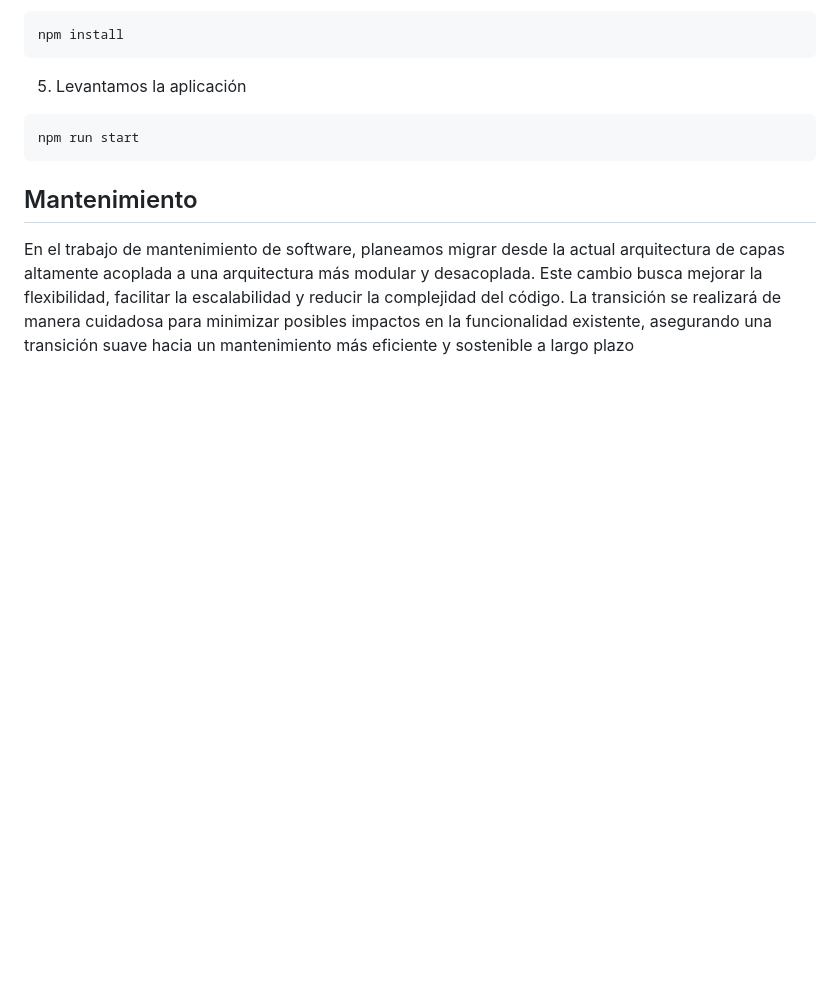
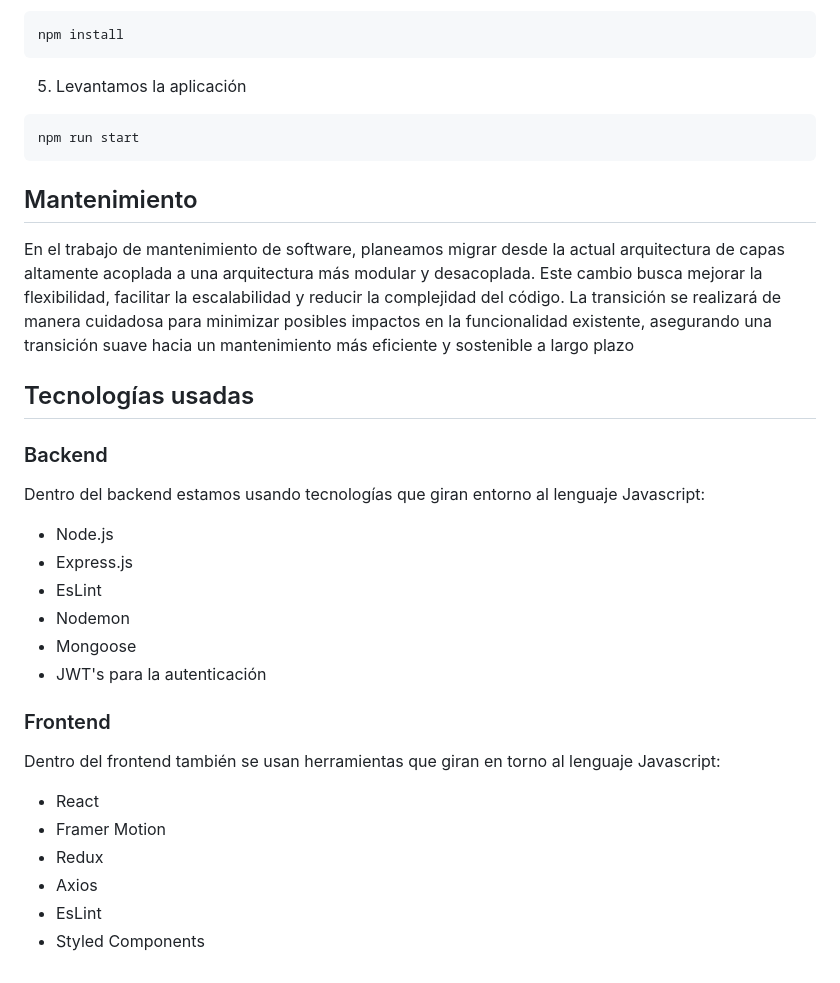
Before and after one commit to rembrandtubalde/SanMarcosMantenimientoSWVerano2024, a Markdown page: README.md, the part around the change. Rendered like a GitHub page; blank space fills up the shorter version.

Commit message:
Agregando las tecnologias usadas el Readme

```diff
--- a/README.md
+++ b/README.md
@@ -85,3 +85,27 @@ npm run start
 ## Mantenimiento
 
 En el trabajo de mantenimiento de software, planeamos migrar desde la actual arquitectura de capas altamente acoplada a una arquitectura más modular y desacoplada. Este cambio busca mejorar la flexibilidad, facilitar la escalabilidad y reducir la complejidad del código. La transición se realizará de manera cuidadosa para minimizar posibles impactos en la funcionalidad existente, asegurando una transición suave hacia un mantenimiento más eficiente y sostenible a largo plazo
+
+## Tecnologías usadas
+
+### Backend
+
+Dentro del backend estamos usando tecnologías que giran entorno al lenguaje Javascript:
+
+- Node.js
+- Express.js
+- EsLint
+- Nodemon
+- Mongoose
+- JWT's para la autenticación
+
+### Frontend
+
+Dentro del frontend también se usan herramientas que giran en torno al lenguaje Javascript:
+
+- React
+- Framer Motion
+- Redux
+- Axios
+- EsLint
+- Styled Components
```
